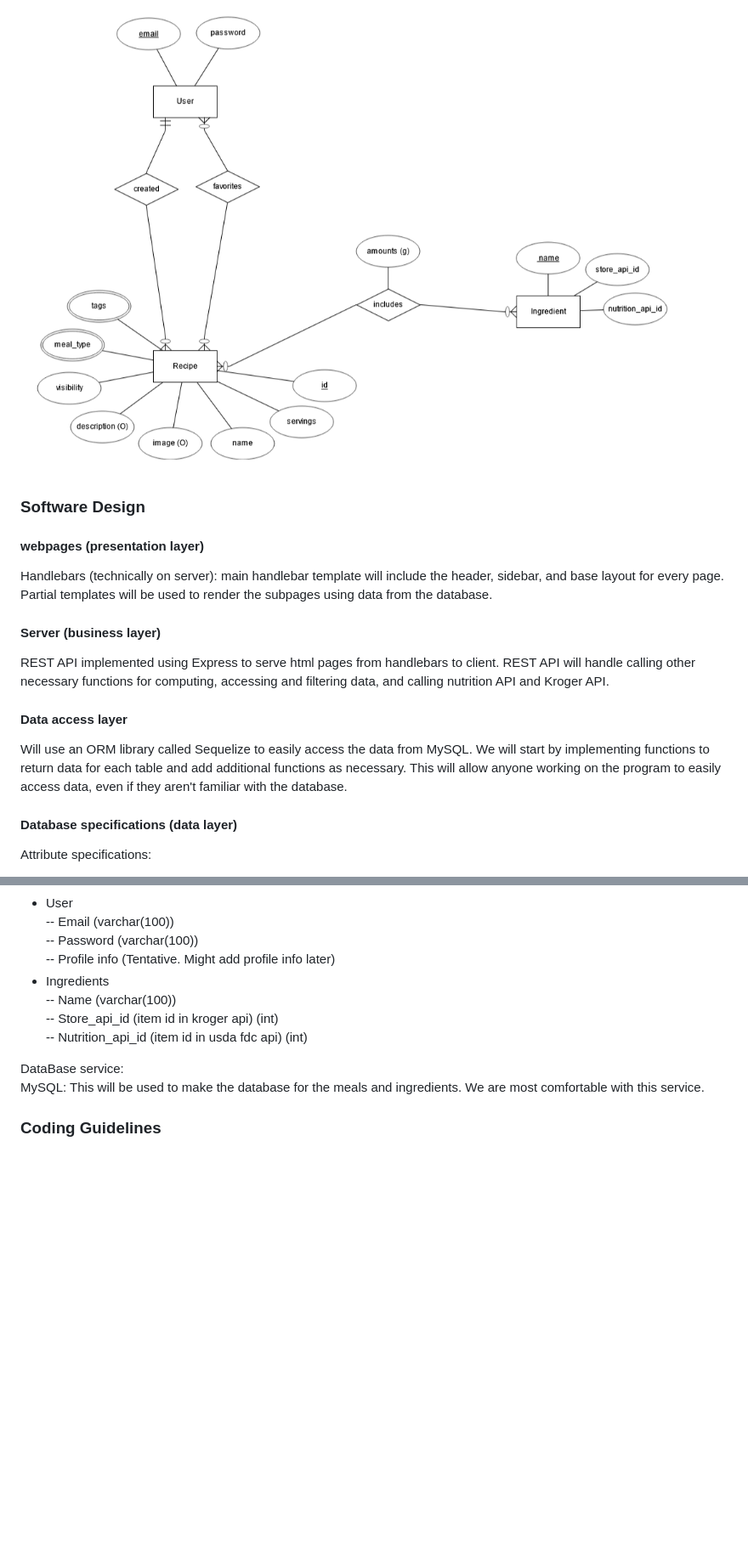
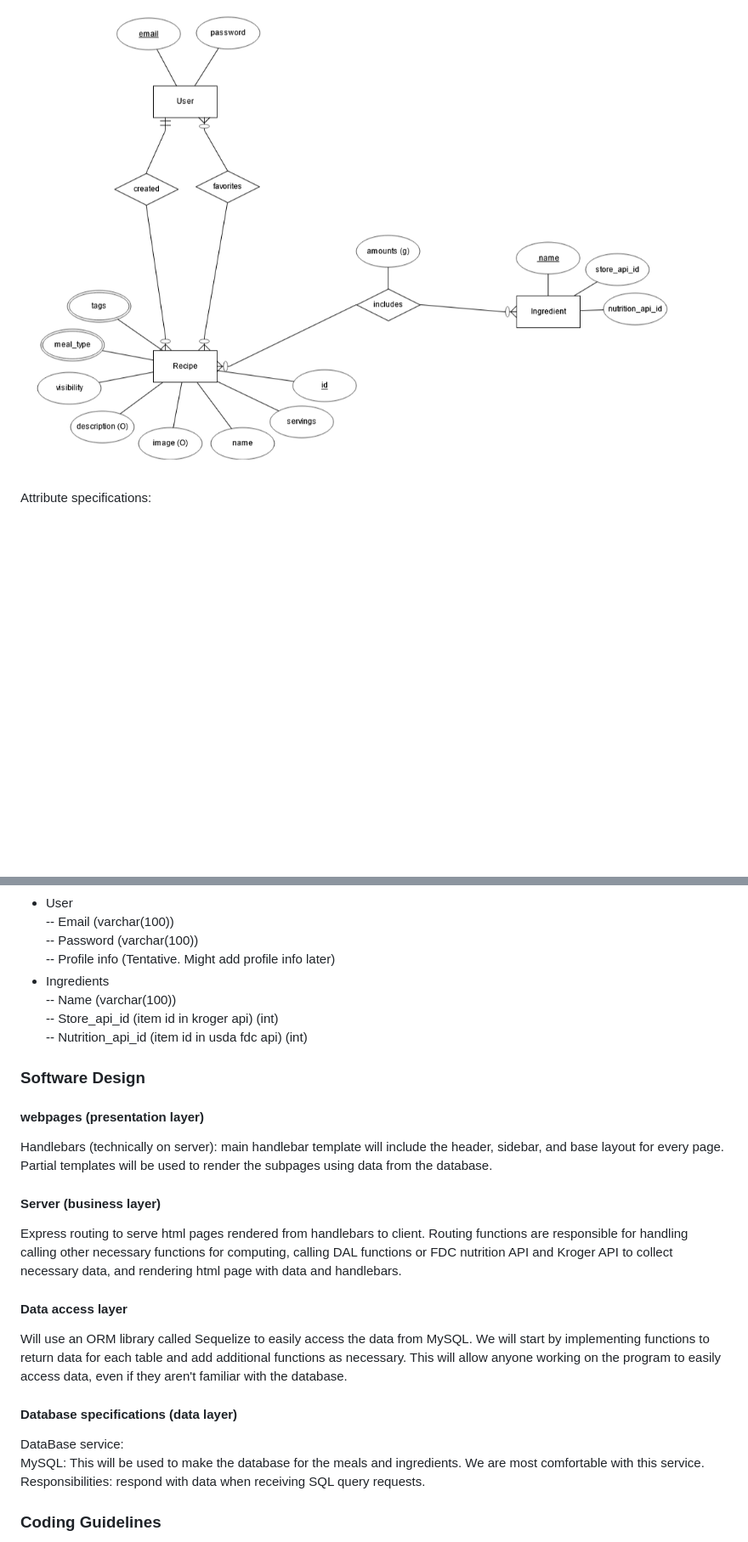
Before and after one commit to NicholasGraalum/CS362-Project, a Markdown page: LIVINGDOC.md, 2 parts joined by grey strips. Shown: that part at 85% size. Drawn GitHub-style; blank space fills up the shorter version.

```diff
--- a/LIVINGDOC.md
+++ b/LIVINGDOC.md
@@ -230,21 +257,4 @@ b. “View meal” appears after entering meal request that will take user to th
 ![Database ERD](images/database_ERD.png)
-
-
-### Software Design
-
-#### webpages (presentation layer)
-
-Handlebars (technically on server): main handlebar template will include the header, sidebar, and base layout for every page. Partial templates will be used to render the subpages using data from the database.
-
-#### Server (business layer)
-
-REST API implemented using Express to serve html pages from handlebars to client. REST API will handle calling other necessary functions for computing, accessing and filtering data, and calling nutrition API and Kroger API.
-
-#### Data access layer
-
-Will use an ORM library called Sequelize to easily access the data from MySQL. We will start by implementing functions to return data for each table and add additional functions as necessary. This will allow anyone working on the program to easily access data, even if they aren't familiar with the database.
-
-#### Database specifications (data layer)
 
 Attribute specifications:
 - Recipe aka Meal plan
@@ -267,8 +277,24 @@ Attribute specifications:
 -- Nutrition_api_id (item id in usda fdc api) (int)
 
 
+### Software Design
+
+#### webpages (presentation layer)
+
+Handlebars (technically on server): main handlebar template will include the header, sidebar, and base layout for every page. Partial templates will be used to render the subpages using data from the database.
+
+#### Server (business layer)
+
+Express routing to serve html pages rendered from handlebars to client. Routing functions are responsible for handling calling other necessary functions for computing, calling DAL functions or FDC nutrition API and Kroger API to collect necessary data, and rendering html page with data and handlebars.
+
+#### Data access layer
+
+Will use an ORM library called Sequelize to easily access the data from MySQL. We will start by implementing functions to return data for each table and add additional functions as necessary. This will allow anyone working on the program to easily access data, even if they aren't familiar with the database.
+
+#### Database specifications (data layer)
 DataBase service:
 MySQL: This will be used to make the database for the meals and ingredients. We are most comfortable with this service.
+Responsibilities: respond with data when receiving SQL query requests.
 
 ### Coding Guidelines
 All of these guidelines were taken from the google AI overview, slightly modified to stay inline with how our group operates. These all best fit our group as web development requires a lot of cross referencing with variable names and attributes. We can keep a consistent naming convention and system to all our code to better communicate and avoid common errors. Furthermore having language specific guidelines for functionality can help the team avoid loading times and keep a consistent mindset for the product.
```
Also changed, not shown: other parts of LIVINGDOC.md (+35 -8 lines).
